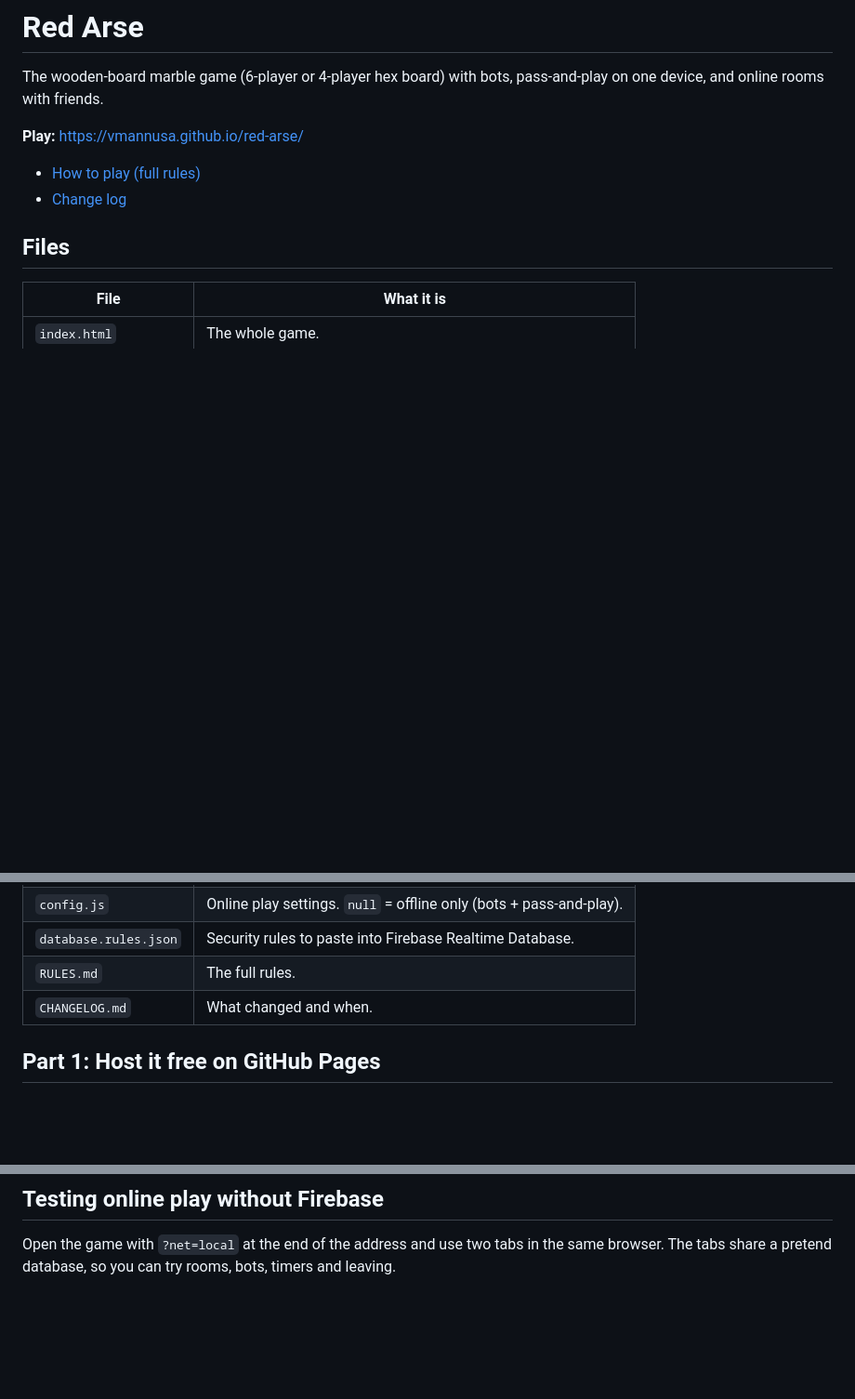
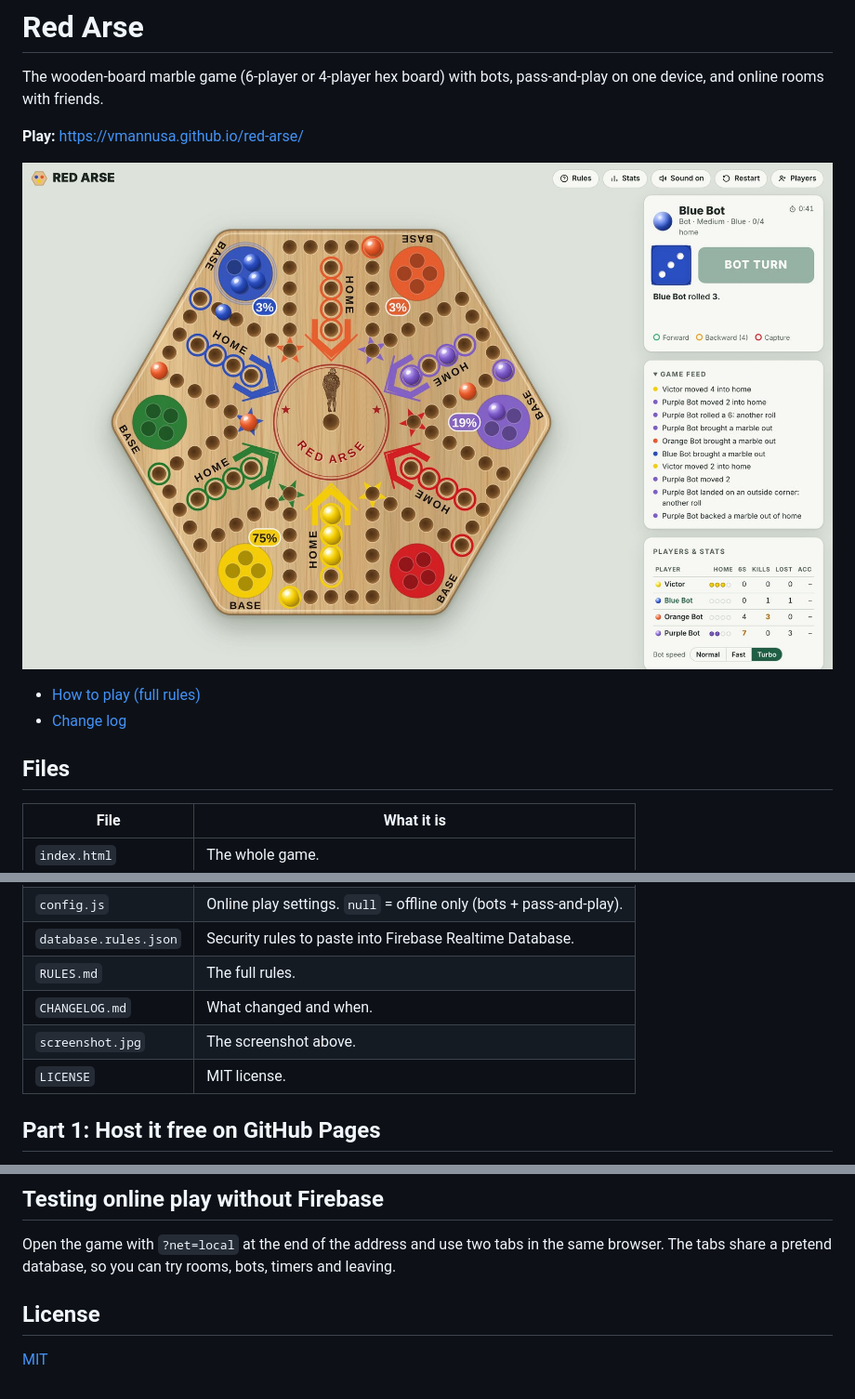
Before and after one commit to vmannusa/red-arse, a Markdown page: README.md, 3 parts joined by grey strips. Shown: that part at 93% size. Drawn GitHub-style; pictures changed too: screenshot.jpg (added); blank space fills up the shorter version.

Commit message:
README: add screenshot; add MIT license

```diff
--- a/README.md
+++ b/README.md
@@ -4,6 +4,8 @@ The wooden-board marble game (6-player or 4-player hex board) with bots,
 pass-and-play on one device, and online rooms with friends.
 
 **Play:** https://vmannusa.github.io/red-arse/
+
+![Red Arse: a 4-player game in progress on the 6-player wooden hex board, with chance-to-win percentages, the game feed and player stats](screenshot.jpg)
 
 - [How to play (full rules)](RULES.md)
 - [Change log](CHANGELOG.md)
@@ -17,6 +19,8 @@ pass-and-play on one device, and online rooms with friends.
 | `database.rules.json` | Security rules to paste into Firebase Realtime Database. |
 | `RULES.md` | The full rules. |
 | `CHANGELOG.md` | What changed and when. |
+| `screenshot.jpg` | The screenshot above. |
+| `LICENSE` | MIT license. |
 
 ## Part 1: Host it free on GitHub Pages
 
@@ -53,3 +57,7 @@ Bots and pass-and-play work right away. Online rooms stay hidden until Part 2 is
 
 Open the game with `?net=local` at the end of the address and use two tabs in the same browser.
 The tabs share a pretend database, so you can try rooms, bots, timers and leaving.
+
+## License
+
+[MIT](LICENSE)
```
Also changed, not shown: 1 other file.
